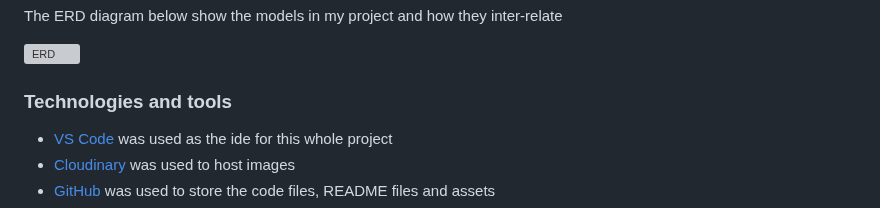
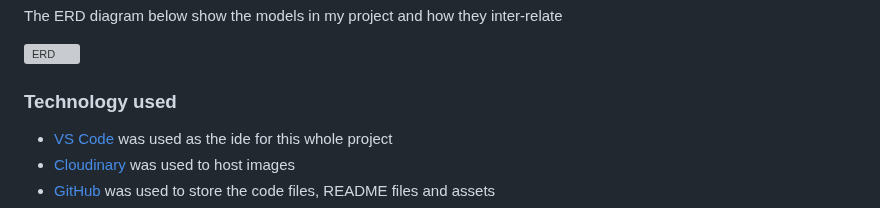
Before and after one commit to Geoff-Fletcher/True_Review, a Markdown page: README.md, the part around the change. Drawn GitHub-style; grey boxes are pictures that could not be loaded.

Commit message:
Update README.md fix technology link

```diff
--- a/README.md
+++ b/README.md
@@ -259,7 +259,7 @@ The ERD diagram below show the models in my project and how they inter-relate
 
 ![ERD](https://github.com/user-attachments/assets/07ed6f40-ca09-4630-8780-1ce94d62c0bd)
 
-### Technologies and tools
+### Technology used
 
 - [VS Code](https://code.visualstudio.com/ "link to visual studio code webpage") was used as the ide for this whole project
 - [Cloudinary](https://cloudinary.com/ "link to cloudinary homepage") was used to host images
```
